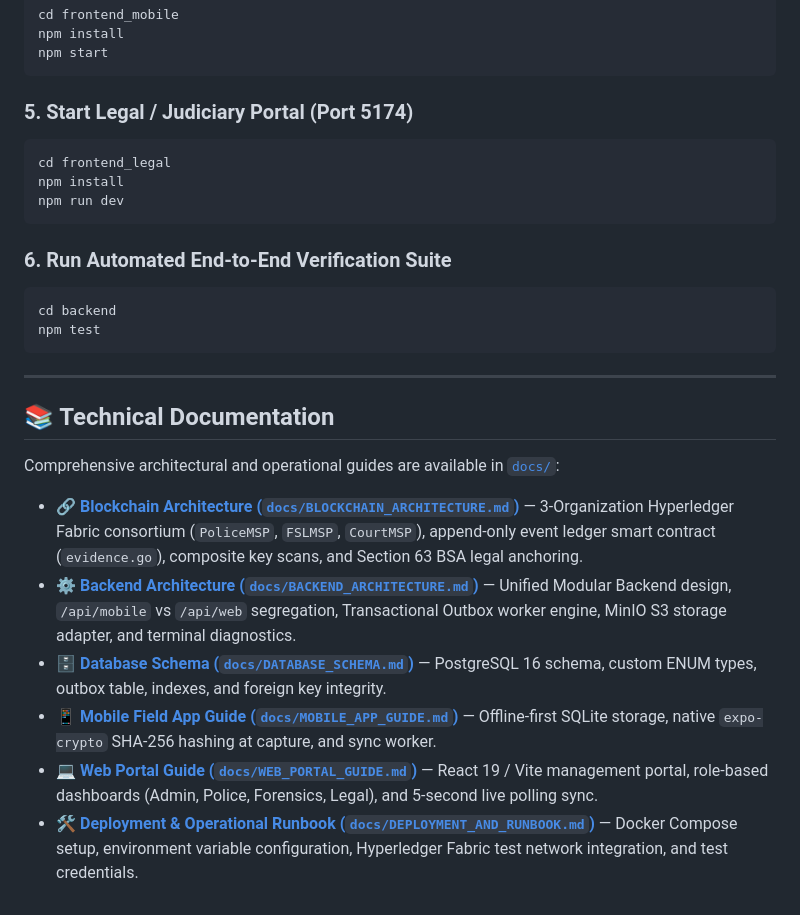
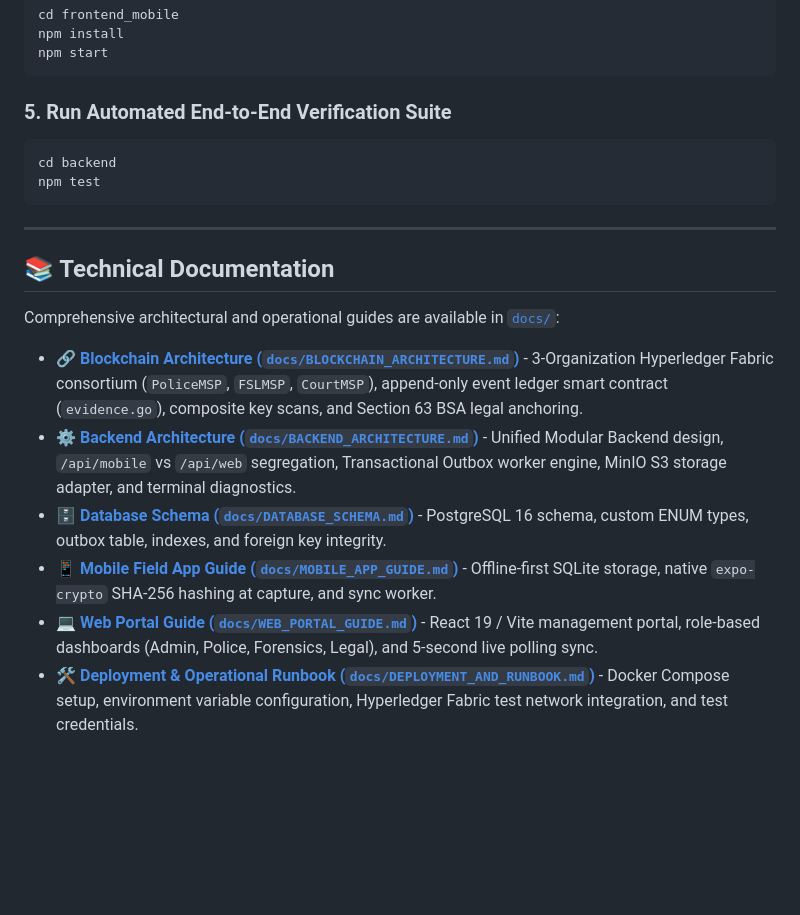
Before and after one commit to R-Nikhil-Ganesh/NodeWatch_Kaaval, a Markdown page: README.md, the part around one of its changes. Rendered like a GitHub page; blank space fills up the shorter version.

Commit message:
fix: update README for clarity and remove outdated legal portal section

````diff
--- a/README.md
+++ b/README.md
@@ -79,14 +79,7 @@ npm install
 npm start
 ```
 
-### 5. Start Legal / Judiciary Portal (Port 5174)
-```powershell
-cd frontend_legal
-npm install
-npm run dev
-```
-
-### 6. Run Automated End-to-End Verification Suite
+### 5. Run Automated End-to-End Verification Suite
 ```powershell
 cd backend
 npm test
@@ -98,9 +91,9 @@ npm test
 
 Comprehensive architectural and operational guides are available in [`docs/`](./docs):
 
-* 🔗 [**Blockchain Architecture (`docs/BLOCKCHAIN_ARCHITECTURE.md`)**](./docs/BLOCKCHAIN_ARCHITECTURE.md) — 3-Organization Hyperledger Fabric consortium (`PoliceMSP`, `FSLMSP`, `CourtMSP`), append-only event ledger smart contract (`evidence.go`), composite key scans, and Section 63 BSA legal anchoring.
-* ⚙️ [**Backend Architecture (`docs/BACKEND_ARCHITECTURE.md`)**](./docs/BACKEND_ARCHITECTURE.md) — Unified Modular Backend design, `/api/mobile` vs `/api/web` segregation, Transactional Outbox worker engine, MinIO S3 storage adapter, and terminal diagnostics.
-* 🗄️ [**Database Schema (`docs/DATABASE_SCHEMA.md`)**](./docs/DATABASE_SCHEMA.md) — PostgreSQL 16 schema, custom ENUM types, outbox table, indexes, and foreign key integrity.
-* 📱 [**Mobile Field App Guide (`docs/MOBILE_APP_GUIDE.md`)**](./docs/MOBILE_APP_GUIDE.md) — Offline-first SQLite storage, native `expo-crypto` SHA-256 hashing at capture, and sync worker.
-* 💻 [**Web Portal Guide (`docs/WEB_PORTAL_GUIDE.md`)**](./docs/WEB_PORTAL_GUIDE.md) — React 19 / Vite management portal, role-based dashboards (Admin, Police, Forensics, Legal), and 5-second live polling sync.
-* 🛠️ [**Deployment & Operational Runbook (`docs/DEPLOYMENT_AND_RUNBOOK.md`)**](./docs/DEPLOYMENT_AND_RUNBOOK.md) — Docker Compose setup, environment variable configuration, Hyperledger Fabric test network integration, and test credentials.
+* 🔗 [**Blockchain Architecture (`docs/BLOCKCHAIN_ARCHITECTURE.md`)**](./docs/BLOCKCHAIN_ARCHITECTURE.md) - 3-Organization Hyperledger Fabric consortium (`PoliceMSP`, `FSLMSP`, `CourtMSP`), append-only event ledger smart contract (`evidence.go`), composite key scans, and Section 63 BSA legal anchoring.
+* ⚙️ [**Backend Architecture (`docs/BACKEND_ARCHITECTURE.md`)**](./docs/BACKEND_ARCHITECTURE.md) - Unified Modular Backend design, `/api/mobile` vs `/api/web` segregation, Transactional Outbox worker engine, MinIO S3 storage adapter, and terminal diagnostics.
+* 🗄️ [**Database Schema (`docs/DATABASE_SCHEMA.md`)**](./docs/DATABASE_SCHEMA.md) - PostgreSQL 16 schema, custom ENUM types, outbox table, indexes, and foreign key integrity.
+* 📱 [**Mobile Field App Guide (`docs/MOBILE_APP_GUIDE.md`)**](./docs/MOBILE_APP_GUIDE.md) - Offline-first SQLite storage, native `expo-crypto` SHA-256 hashing at capture, and sync worker.
+* 💻 [**Web Portal Guide (`docs/WEB_PORTAL_GUIDE.md`)**](./docs/WEB_PORTAL_GUIDE.md) - React 19 / Vite management portal, role-based dashboards (Admin, Police, Forensics, Legal), and 5-second live polling sync.
+* 🛠️ [**Deployment & Operational Runbook (`docs/DEPLOYMENT_AND_RUNBOOK.md`)**](./docs/DEPLOYMENT_AND_RUNBOOK.md) - Docker Compose setup, environment variable configuration, Hyperledger Fabric test network integration, and test credentials.
````
Also changed, not shown: other parts of README.md (+1 -1 lines).
